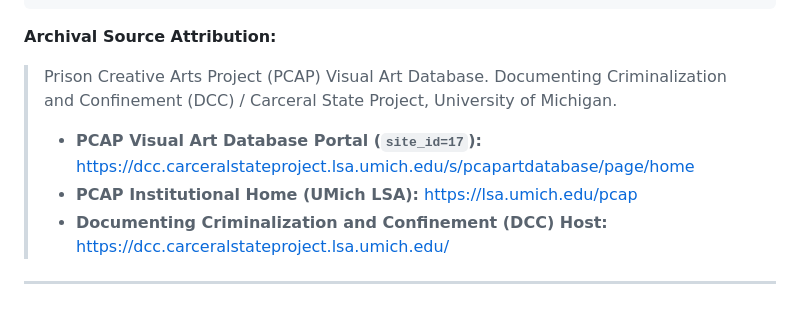
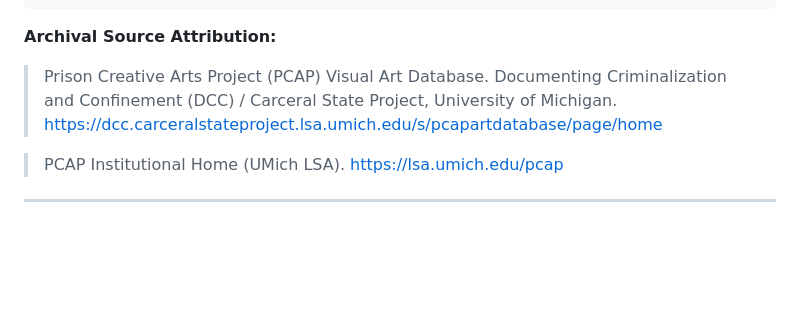
Before and after one commit to chayne-wild/PCAP-CLIP-and-LLaVA, a Markdown page: README.md, the part around the change. Drawn GitHub-style; blank space fills up the shorter version.

Commit message:
Revise PCAP Visual Art Database attribution
Updated archival source attribution and website links for clarity.

````diff
--- a/README.md
+++ b/README.md
@@ -205,9 +205,8 @@ To honor incarcerated artists' copyright, moral rights, and data sovereignty whi
 ```
 
 **Archival Source Attribution:**
-> Prison Creative Arts Project (PCAP) Visual Art Database. Documenting Criminalization and Confinement (DCC) / Carceral State Project, University of Michigan.
-> * **PCAP Visual Art Database Portal (`site_id=17`):** [https://dcc.carceralstateproject.lsa.umich.edu/s/pcapartdatabase/page/home](https://dcc.carceralstateproject.lsa.umich.edu/s/pcapartdatabase/page/home)
-> * **PCAP Institutional Home (UMich LSA):** [https://lsa.umich.edu/pcap](https://lsa.umich.edu/pcap)
-> * **Documenting Criminalization and Confinement (DCC) Host:** [https://dcc.carceralstateproject.lsa.umich.edu/](https://dcc.carceralstateproject.lsa.umich.edu/)
+> Prison Creative Arts Project (PCAP) Visual Art Database. Documenting Criminalization and Confinement (DCC) / Carceral State Project, University of Michigan. [https://dcc.carceralstateproject.lsa.umich.edu/s/pcapartdatabase/page/home](https://dcc.carceralstateproject.lsa.umich.edu/s/pcapartdatabase/page/home)
+
+> PCAP Institutional Home (UMich LSA). [https://lsa.umich.edu/pcap](https://lsa.umich.edu/pcap)
 
 ---
````
